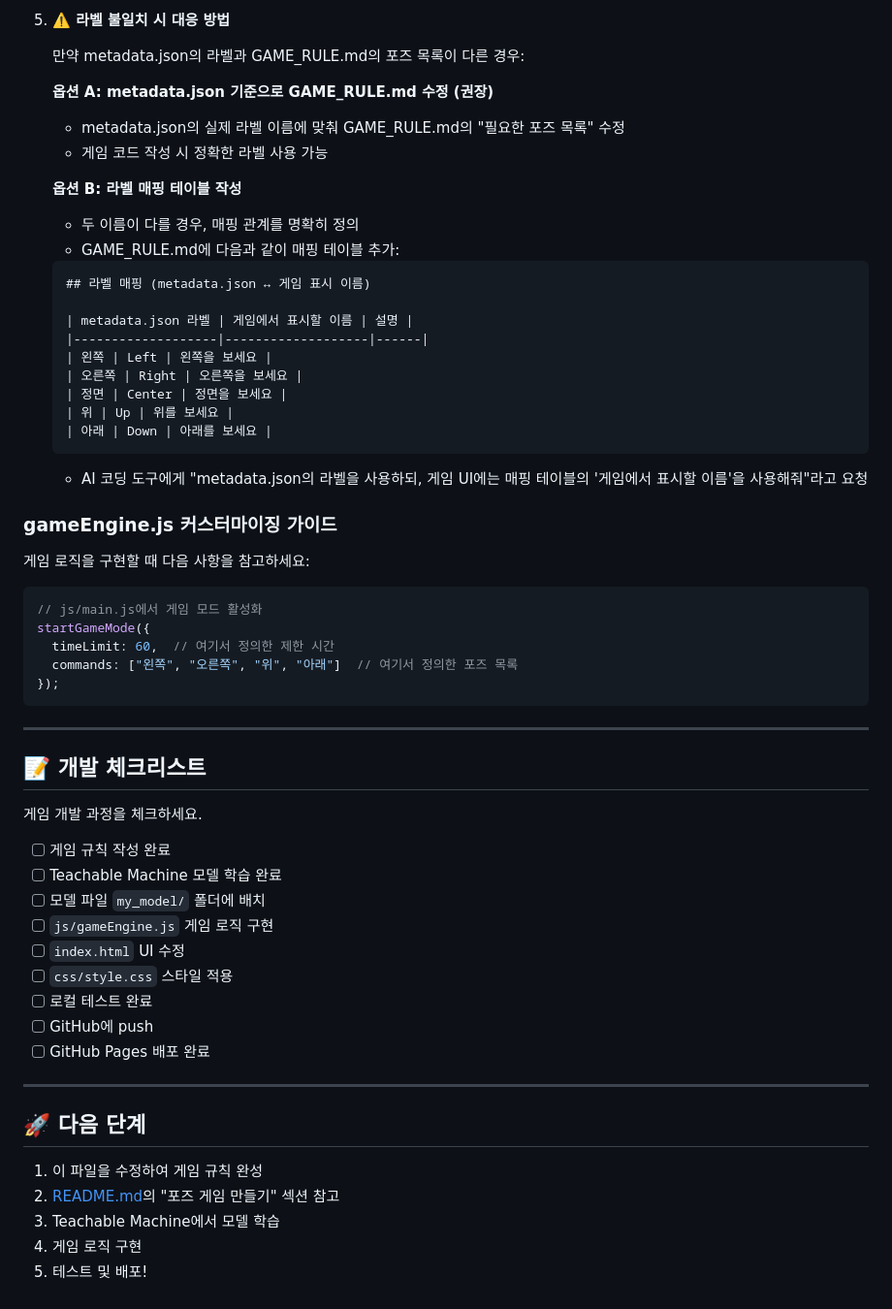
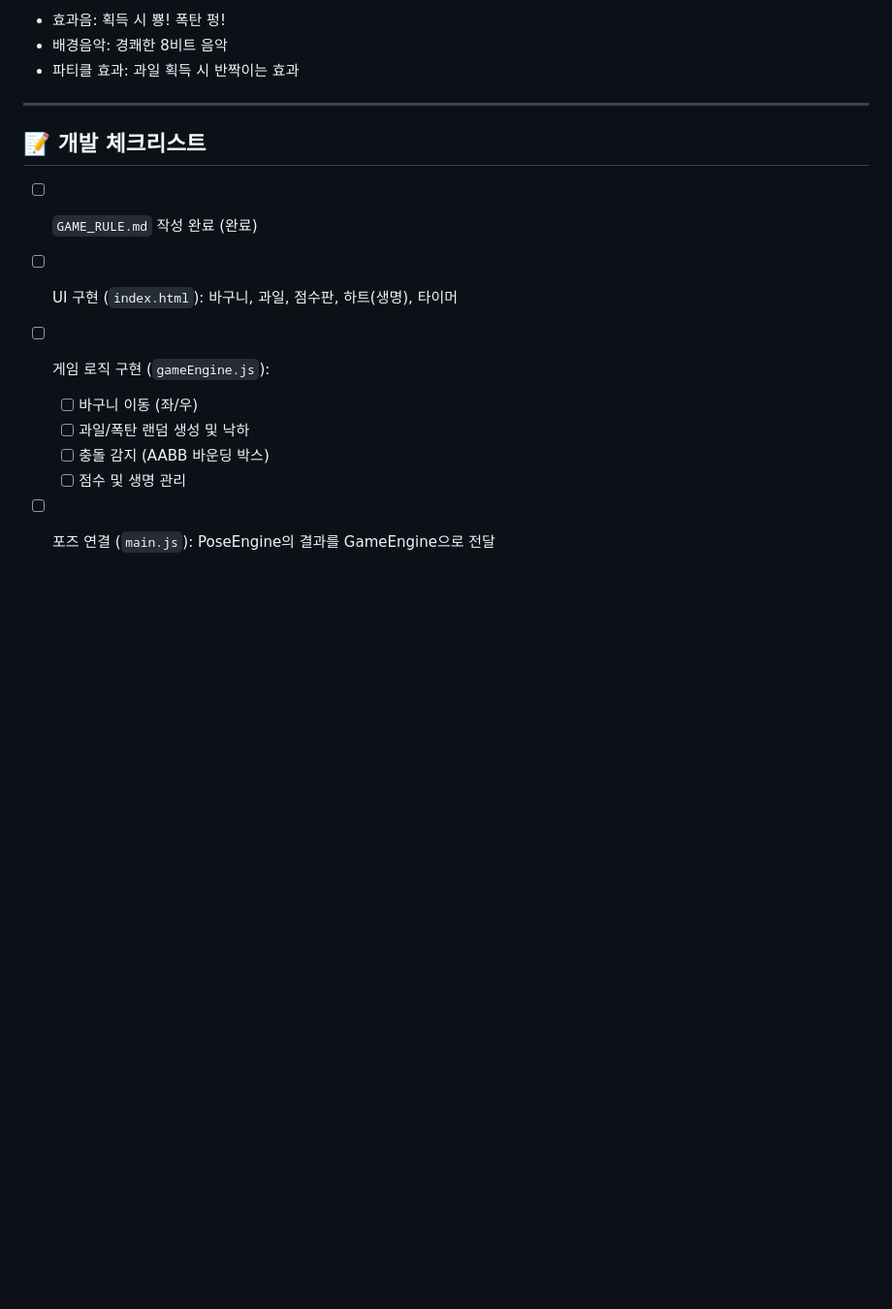
Before and after one commit to clapcampus/tm-pose-game, a Markdown page: GAME_RULE.md, the part around one of its changes. Shown at 97% size. Rendered like a GitHub page; blank space fills up the shorter version.

````diff
--- a/GAME_RULE.md
+++ b/GAME_RULE.md
@@ -158,64 +83,16 @@
-5. **⚠️ 라벨 불일치 시 대응 방법**
-
-   만약 metadata.json의 라벨과 GAME_RULE.md의 포즈 목록이 다른 경우:
-
-   **옵션 A: metadata.json 기준으로 GAME_RULE.md 수정 (권장)**
-   - metadata.json의 실제 라벨 이름에 맞춰 GAME_RULE.md의 "필요한 포즈 목록" 수정
-   - 게임 코드 작성 시 정확한 라벨 사용 가능
-
-   **옵션 B: 라벨 매핑 테이블 작성**
-   - 두 이름이 다를 경우, 매핑 관계를 명확히 정의
-   - GAME_RULE.md에 다음과 같이 매핑 테이블 추가:
-
-   ```markdown
-   ## 라벨 매핑 (metadata.json ↔ 게임 표시 이름)
-
-   | metadata.json 라벨 | 게임에서 표시할 이름 | 설명 |
-   |-------------------|-------------------|------|
-   | 왼쪽 | Left | 왼쪽을 보세요 |
-   | 오른쪽 | Right | 오른쪽을 보세요 |
-   | 정면 | Center | 정면을 보세요 |
-   | 위 | Up | 위를 보세요 |
-   | 아래 | Down | 아래를 보세요 |
-   ```
-
-   - AI 코딩 도구에게 "metadata.json의 라벨을 사용하되,
-     게임 UI에는 매핑 테이블의 '게임에서 표시할 이름'을 사용해줘"라고 요청
-
-### gameEngine.js 커스터마이징 가이드
-
-게임 로직을 구현할 때 다음 사항을 참고하세요:
-
-```javascript
-// js/main.js에서 게임 모드 활성화
-startGameMode({
-  timeLimit: 60,  // 여기서 정의한 제한 시간
-  commands: ["왼쪽", "오른쪽", "위", "아래"]  // 여기서 정의한 포즈 목록
-});
-```
+- 효과음: 획득 시 뿅! 폭탄 펑!
+- 배경음악: 경쾌한 8비트 음악
+- 파티클 효과: 과일 획득 시 반짝이는 효과
 
 ---
 
 ## 📝 개발 체크리스트
 
-게임 개발 과정을 체크하세요.
-
-- [ ] 게임 규칙 작성 완료
-- [ ] Teachable Machine 모델 학습 완료
-- [ ] 모델 파일 `my_model/` 폴더에 배치
-- [ ] `js/gameEngine.js` 게임 로직 구현
-- [ ] `index.html` UI 수정
-- [ ] `css/style.css` 스타일 적용
-- [ ] 로컬 테스트 완료
-- [ ] GitHub에 push
-- [ ] GitHub Pages 배포 완료
-
----
-
-## 🚀 다음 단계
-
-1. 이 파일을 수정하여 게임 규칙 완성
-2. [README.md](README.md)의 "포즈 게임 만들기" 섹션 참고
-3. Teachable Machine에서 모델 학습
-4. 게임 로직 구현
-5. 테스트 및 배포!
+- [ ] `GAME_RULE.md` 작성 완료 (완료)
+- [ ] UI 구현 (`index.html`): 바구니, 과일, 점수판, 하트(생명), 타이머
+- [ ] 게임 로직 구현 (`gameEngine.js`):
+    - [ ] 바구니 이동 (좌/우)
+    - [ ] 과일/폭탄 랜덤 생성 및 낙하
+    - [ ] 충돌 감지 (AABB 바운딩 박스)
+    - [ ] 점수 및 생명 관리
+- [ ] 포즈 연결 (`main.js`): PoseEngine의 결과를 GameEngine으로 전달
````
Also changed, not shown: other parts of GAME_RULE.md (+41 -116 lines).
